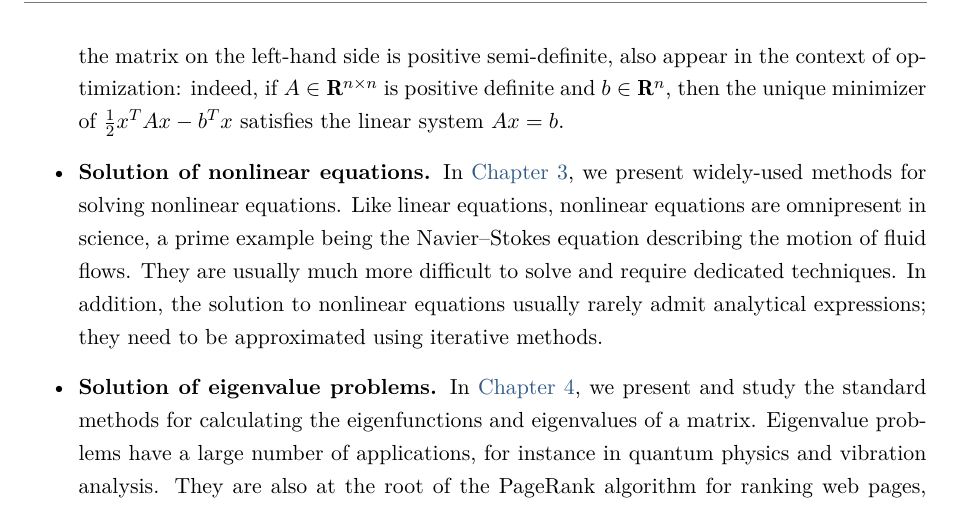
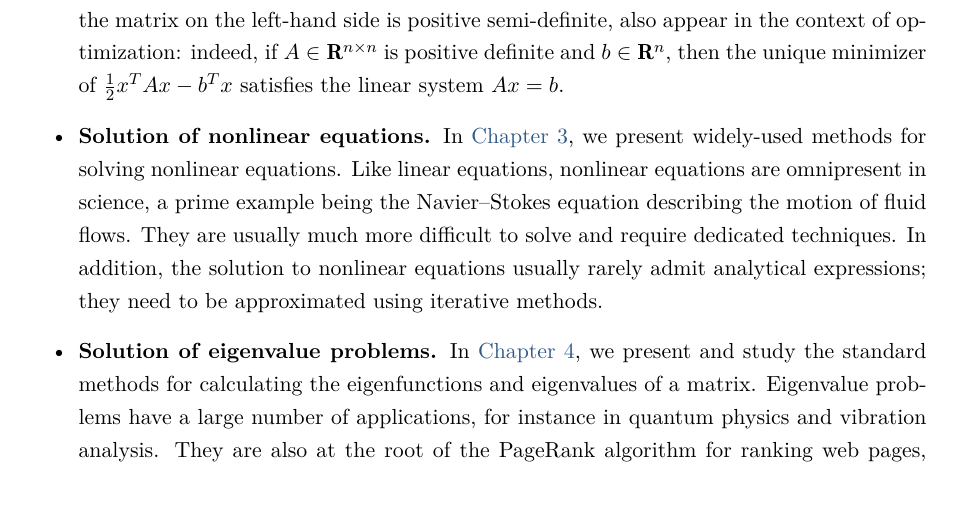
Before and after one commit to urbainvaes/numerical_analysis, a LaTeX thesis (main.tex, which reads preamble.tex): part of page 6 of 25, cut so that both start at the same text. Compiled offline with XeLaTeX; a missing font is replaced by an installed copy or a similar font.

Commit message:
Change fancyhdr

```diff
--- a/preamble.tex
+++ b/preamble.tex
@@ -211,9 +211,12 @@
 % Left-Odd, Right-Even
 \definecolor{darkgrey}{RGB}{120,120,120}
 \fancyhead[LE,RO]{\color{darkgrey}\textit{\nouppercase{\leftmark}}}
-\fancyhead[LO,RE]{\color{darkgrey}\textit{\thepage}}
-\fancyfoot[C]{}
+% \fancyhead[LO,RE]{\color{darkgrey}\textit{\thepage}}
+\fancyhead[LO,RE]{}
+\fancyfoot[C]{\color{darkgrey}\textit{\thepage}}
 \pagestyle{fancy}
 \let\oldheadrule\headrule
-\renewcommand{\headrule}{\color{darkgrey}\oldheadrule}
+\renewcommand{\headrule}{}
+% \renewcommand{\headrule}{\color{darkgrey}\oldheadrule}
+% \renewcommand{\headrulewidth}{0pt}
 \setlength{\headheight}{13.59999pt}
```
